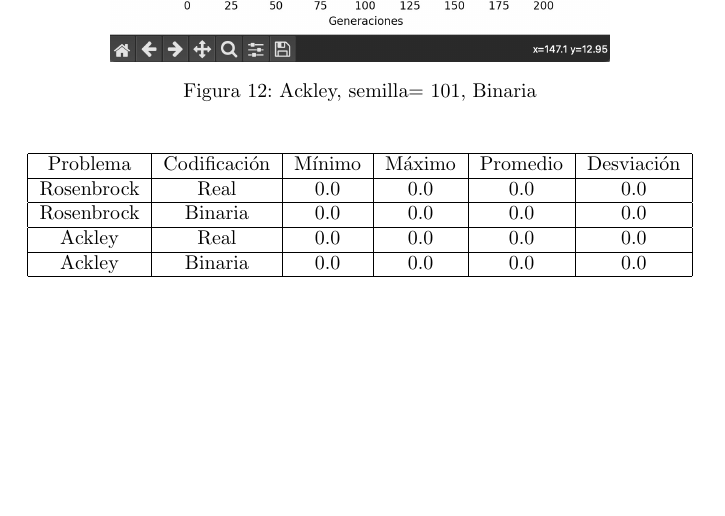
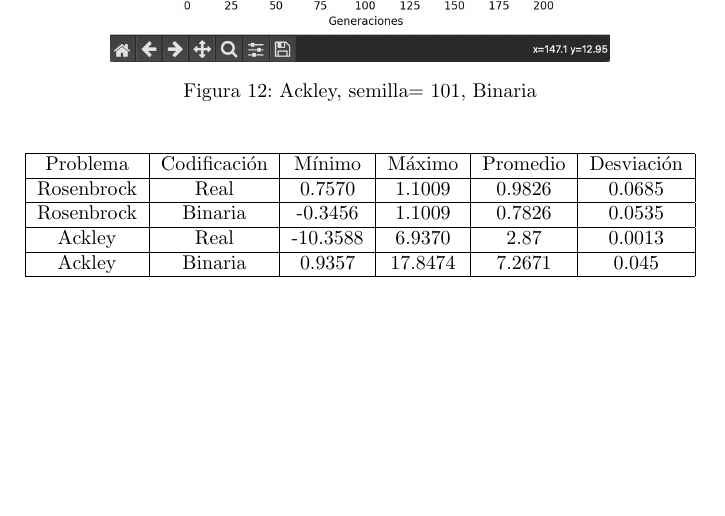
Before and after one commit to LeoYaMM/AlgoritmosBioinspirados, a LaTeX document (Practica 1/reporte.tex): part of page 12 of 13, cut so that both start at the same text. Compiled offline with pdfLaTeX.

Commit message:
Update reporte.tex with new data

```diff
--- a/Practica 1/reporte.tex
+++ b/Practica 1/reporte.tex
@@ -431,13 +431,13 @@
             \hline
                 Problema &Codificación &Mínimo &Máximo &Promedio &Desviación\\
             \hline
-                Rosenbrock &Real &0.0 &0.0 &0.0 &0.0\\
+                Rosenbrock &Real &0.7570 &1.1009 &0.9826 &0.0685 \\
             \hline
-                Rosenbrock &Binaria &0.0 &0.0 &0.0 &0.0\\
+                Rosenbrock &Binaria &-0.3456 &1.1009 &0.7826 &0.0535\\
             \hline
-                Ackley &Real &0.0 &0.0 &0.0 &0.0\\
+                Ackley &Real &-10.3588 &6.9370 &2.87 &0.0013\\
             \hline
-                Ackley &Binaria &0.0 &0.0 &0.0 &0.0\\
+                Ackley &Binaria &0.9357 &17.8474 &7.2671 &0.045\\
             \hline
         \end{tabular}
     \end{figure}
```
Also changed, not shown: Practica 1/latex/reporte.pdf, 5 other files.
